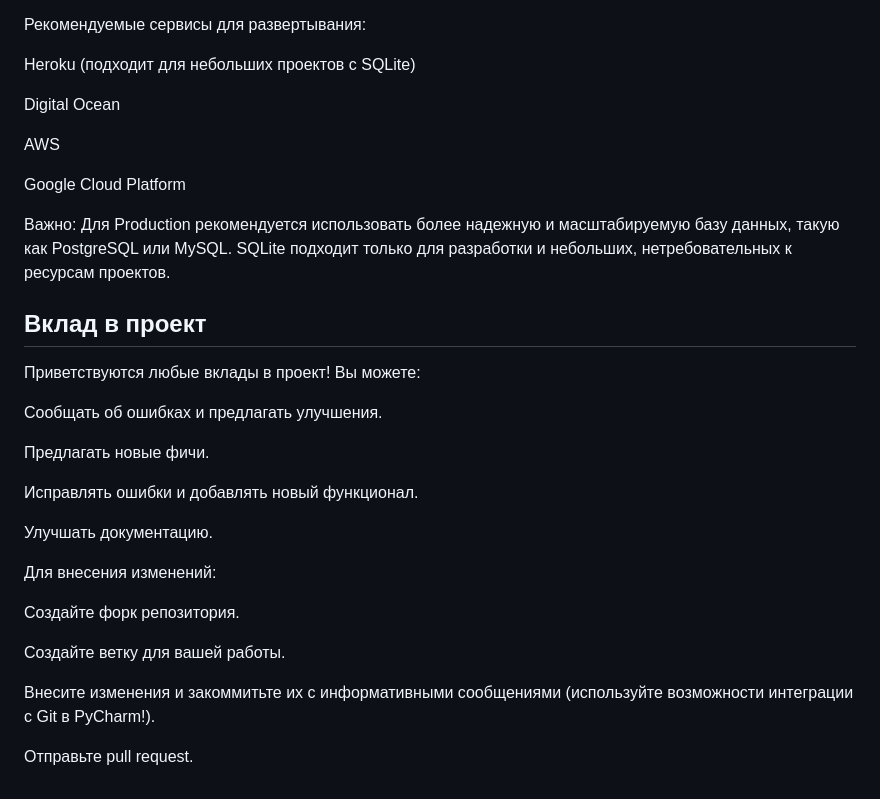
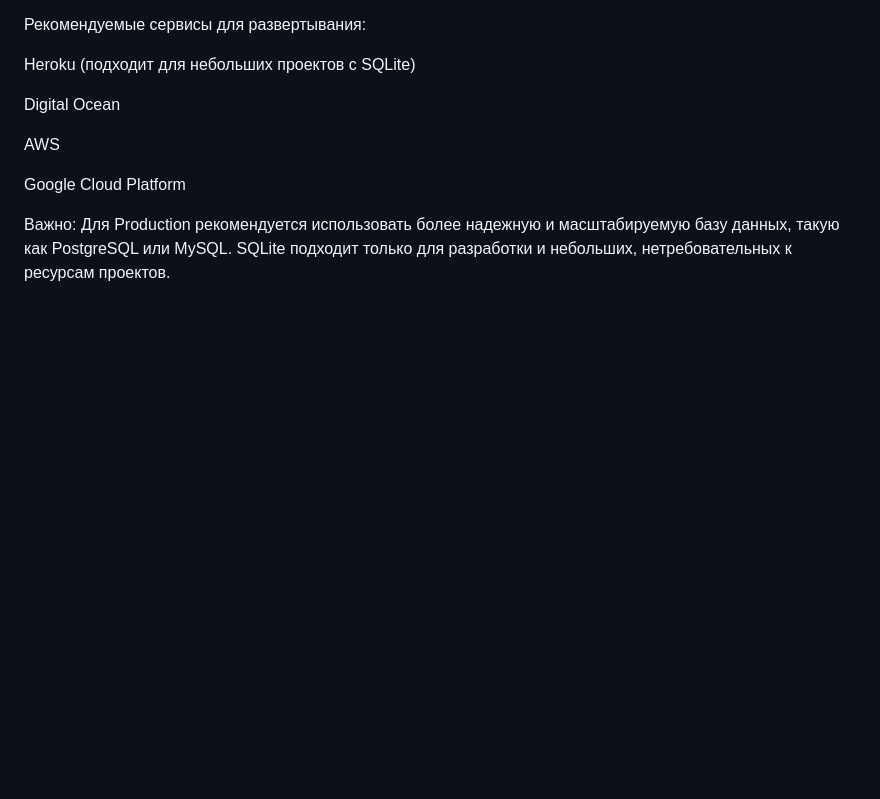
Before and after one commit to Codename-Nik/NewsGames, a Markdown page: README.md, the part around the change. GitHub-like rendering; blank space fills up the shorter version.

```diff
--- a/README.md
+++ b/README.md
@@ -222,25 +222,3 @@ AWS
 Google Cloud Platform
 
 Важно: Для Production рекомендуется использовать более надежную и масштабируемую базу данных, такую как PostgreSQL или MySQL. SQLite подходит только для разработки и небольших, нетребовательных к ресурсам проектов.
-
-## Вклад в проект
-
-Приветствуются любые вклады в проект! Вы можете:
-
-Сообщать об ошибках и предлагать улучшения.
-
-Предлагать новые фичи.
-
-Исправлять ошибки и добавлять новый функционал.
-
-Улучшать документацию.
-
-Для внесения изменений:
-
-Создайте форк репозитория.
-
-Создайте ветку для вашей работы.
-
-Внесите изменения и закоммитьте их с информативными сообщениями (используйте возможности интеграции с Git в PyCharm!).
-
-Отправьте pull request.
```
